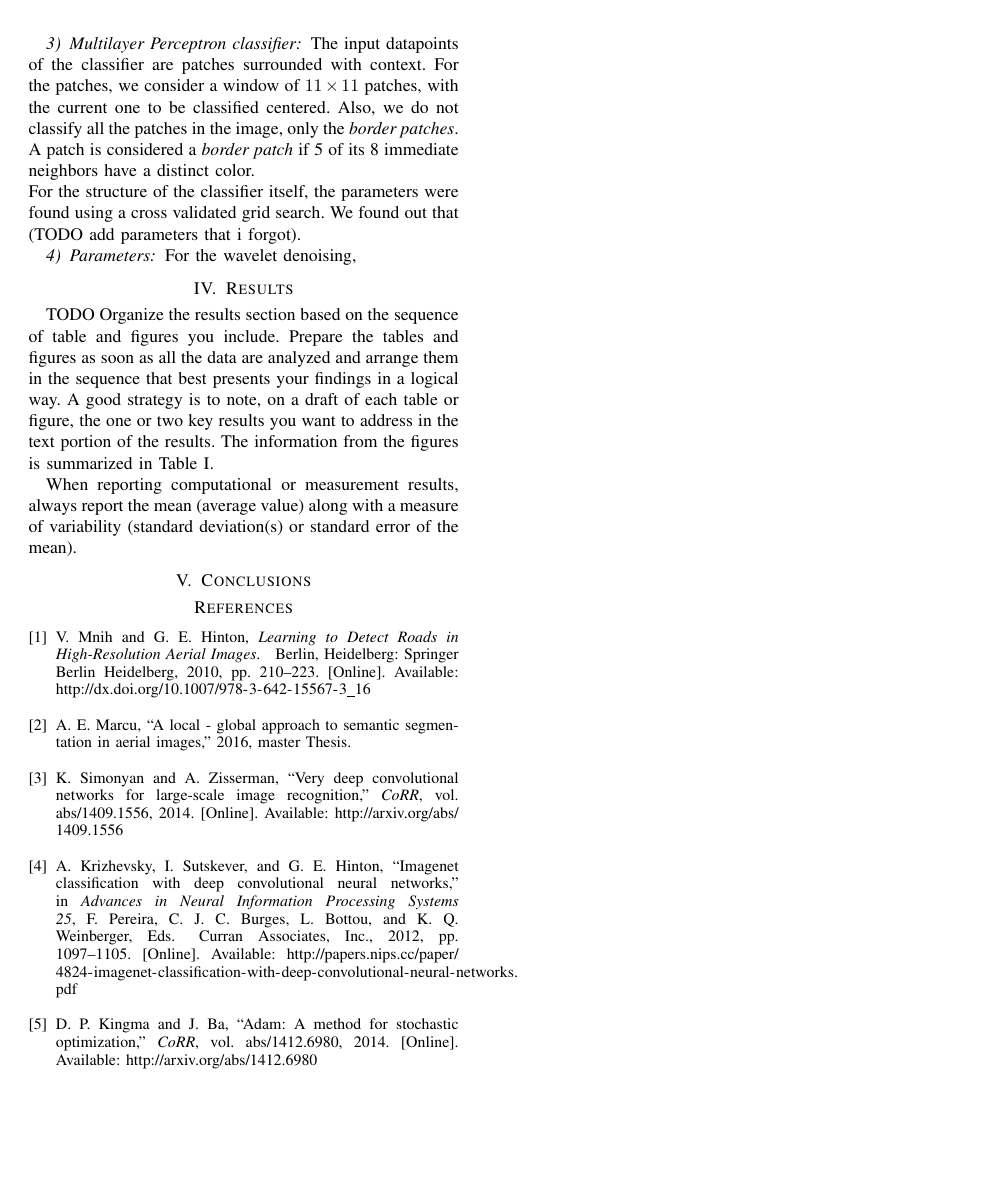
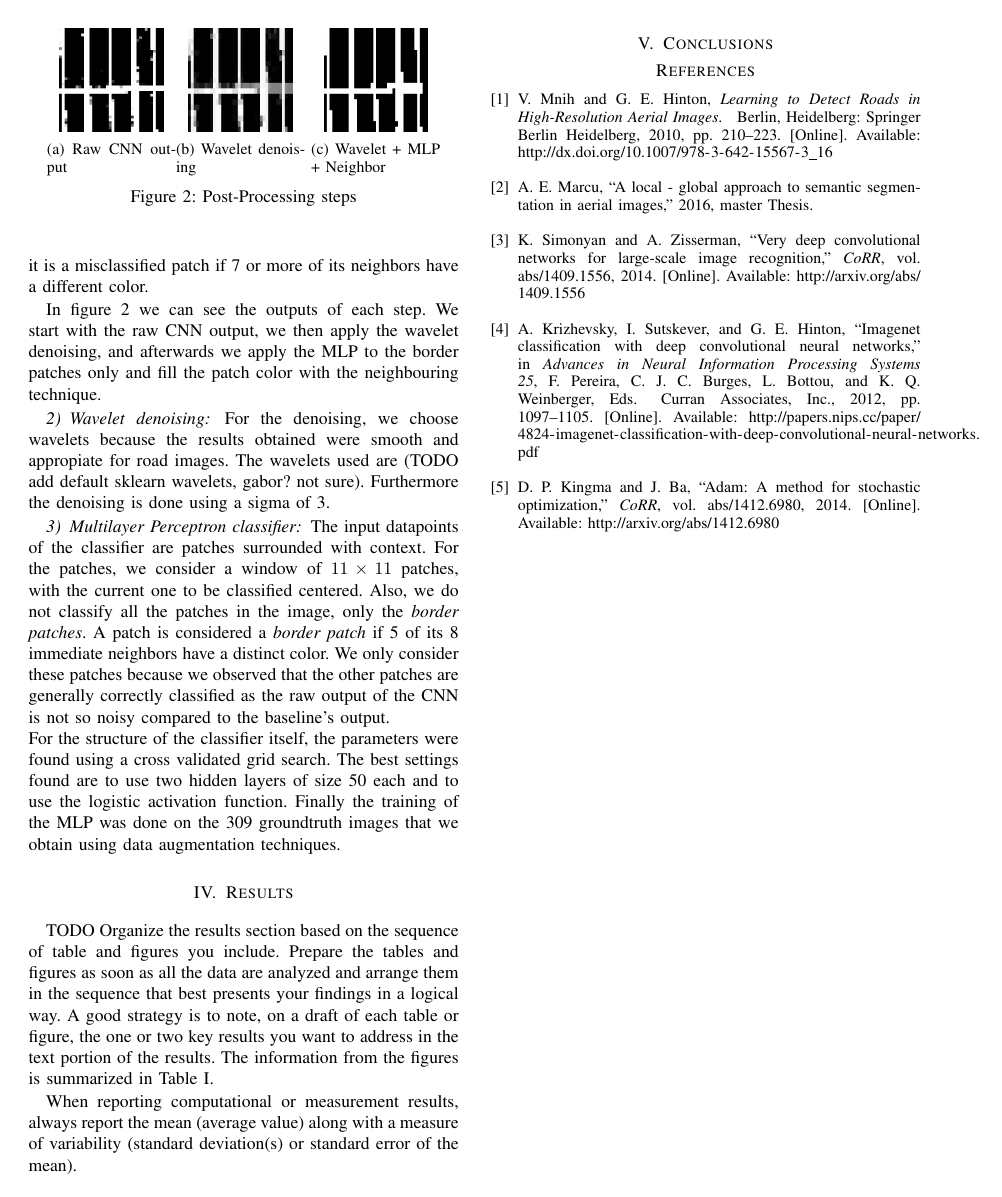
Before and after one commit to FelipeSulser/Computational-Intelligence-Lab---ETHZ, a LaTeX paper (report/report.tex): page 3 of 4. Compiled offline with pdfLaTeX.

Commit message:
A bit more of the paper and some comments on the code

```diff
--- a/report/report.tex
+++ b/report/report.tex
@@ -151,13 +151,34 @@ how the validation error changes with the number of epochs. Beside these, there
 In order to improve the output obtained from the CNN network, we perform a post-processing step that helps reduce the noise of the output image and correct some prediction errors. Errors may appear in the image due to the inconsistencies in the roads. As an example, objects that overlap with roads such as cars or trees might have a negative effect on the classification due to their difference in color and shape in contrast with the road. Furthermore, structures like rooftops might sometimes appear like roads.\\
 \subsubsection{Model Description}
 We propose an approach that first denoises the image and then performs a prediction on the patches. Given the output of the CNN as a grayscale image, we perform a denoising using wavelets. Following the denoising, we convert the image to binary representation (either black or white patches) and then we perform a prediction of the \textit{border patches} using a Multilayer Perceptron (MLP). We tried other models such as SVM (or SVC for classification) and Random Forest, however we obtained the best results with the MLP. Finally, the last step changes a patch's color if at least 7 of a patch's 8 neighbors have a different color, we change it because it is highly likely that it is a misclassified patch if 7 or more of its neighbors have a different color.
+
+In figure \ref{fig:denoising} we can see the outputs of each step. We start with the raw CNN output, we then apply the wavelet denoising, and afterwards we apply the MLP to the border patches only and fill the patch color with the neighbouring technique.
 \subsubsection{Wavelet denoising}
 For the denoising, we choose wavelets because the results obtained were smooth and appropiate for road images. The wavelets used are (TODO add default sklearn wavelets, gabor? not sure). Furthermore the denoising is done using a sigma of 3.
 \subsubsection{Multilayer Perceptron classifier}
-The input datapoints of the classifier are patches surrounded with context. For the patches, we consider a window of $11\times11$ patches, with the current one to be classified centered. Also, we do not classify all the patches in the image, only the \textit{border patches}. A patch is considered a \textit{border patch} if 5 of its 8 immediate neighbors have a distinct color.\\
-For the structure of the classifier itself, the parameters were found using a cross validated grid search. We found out that (TODO add parameters that i forgot).
-\subsubsection{Parameters}
-For the wavelet denoising,
+The input datapoints of the classifier are patches surrounded with context. For the patches, we consider a window of $11\times11$ patches, with the current one to be classified centered. Also, we do not classify all the patches in the image, only the \textit{border patches}. A patch is considered a \textit{border patch} if 5 of its 8 immediate neighbors have a distinct color. We only consider these patches because we observed that the other patches are generally correctly classified as the raw output of the CNN is not so noisy compared to the baseline's output.\\
+For the structure of the classifier itself, the parameters were found using a cross validated grid search. The best settings found are to use two hidden layers of size 50 each and to use the logistic activation function. Finally the training of the MLP was done on the 309 groundtruth images that we obtain using data augmentation techniques.
+
+\begin{figure}
+\centering
+\begin{subfigure}{.3\columnwidth}
+  \centering
+  \includegraphics[width=.8\linewidth]{output_cnn_raw.png}
+  \caption{Raw CNN output}
+\end{subfigure}%
+\begin{subfigure}{.3\columnwidth}
+  \centering
+  \includegraphics[width=.8\linewidth]{only_wav.png}
+  \caption{Wavelet denoising}
+\end{subfigure}
+\begin{subfigure}{.3\columnwidth}
+  \centering
+  \includegraphics[width=.8\linewidth]{final_res.png}
+  \caption{Wavelet + MLP + Neighbor}
+\end{subfigure}
+\caption{Post-Processing steps}
+\label{fig:denoising}
+\end{figure}
 
 
 \section{Results}
```
Also changed, not shown: report/final_res.png (added), report/only_wav.png (added), report/output_cnn_raw.png (added), report/report.pdf, report/report.tex (6 more changed lines), 5 other files.
